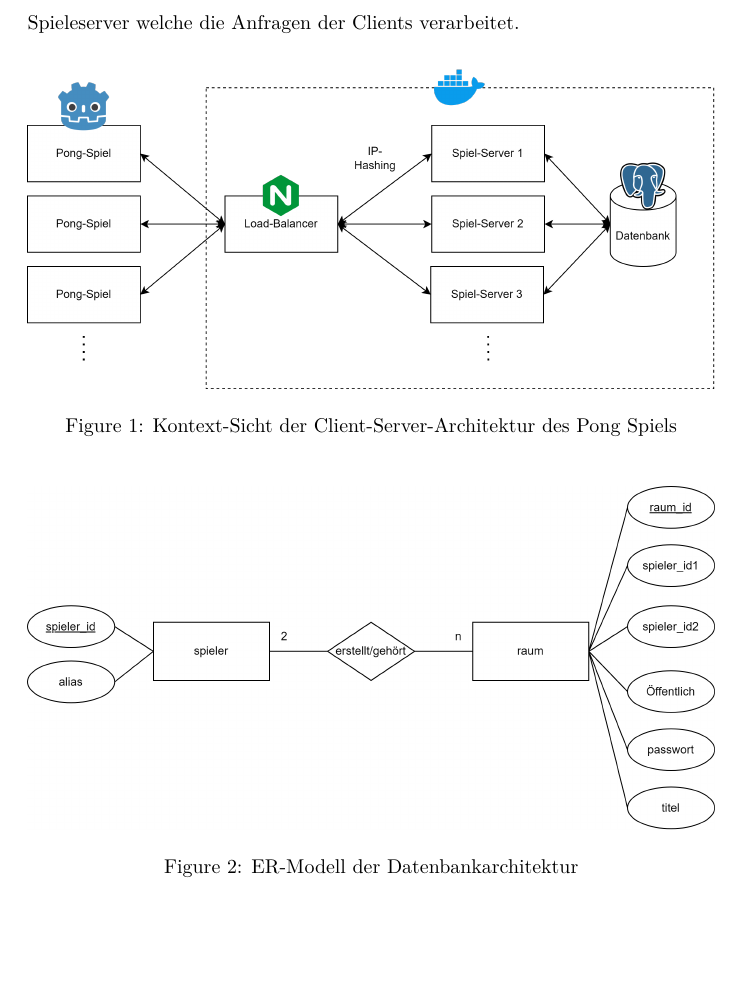
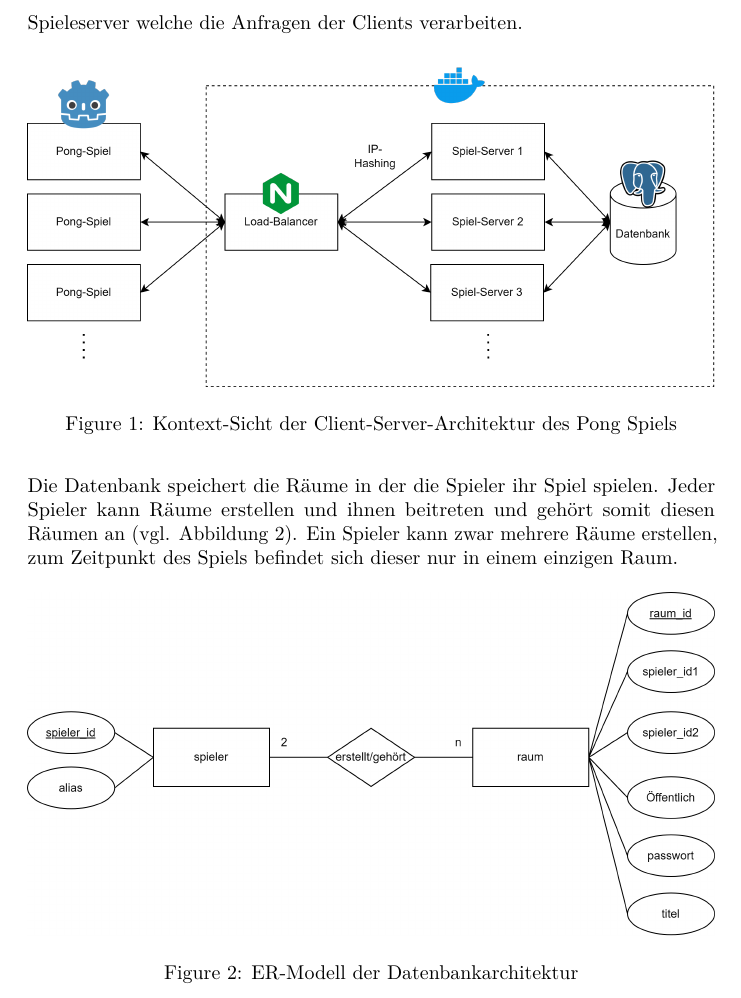
Before and after one commit to Maytastico/trash-pong, a LaTeX document (Doku/Dokumentation/IoTarc42.tex): part of page 2 of 11, cut so that both start at the same text, the shorter picture padded with empty space. Compiled offline with pdfLaTeX.

Commit message:
er-modell-beschreibung erweitert

```diff
--- a/Doku/Dokumentation/IoTarc42.tex
+++ b/Doku/Dokumentation/IoTarc42.tex
@@ -92,13 +92,14 @@
 Im Rahmen der Architektur wird eine zentralisierte Architektur verwendet, wobei es sich um eine Client-Server-Architektur handelt (vgl. Abbildung \ref{fig:clientserver}).
 Die Programmteile werden in zwei separate Einheiten unterteilt, um eine klare Trennung zu gewährleisten. Der Server stellt einen bestimmten Service bereit und leitet die Anfragen an die Clients weiter. Die Clients empfangen diese Anfragen.\cite{tanenbaum2007distributed}
 
-Der Client ist eine kompilierte Executable, geschrieben in der Open-Source Godot Engine \cite{godot}. Dort befindet sich die Gesamte Spiel Logik über die der Benutzer das Spiel spielen kann. Der Server befindet sich in einem Docker Compose bestehend aus einer Posgres Datenbank, einem Load Balancer und beliebig skalierbare Spieleserver welche die Anfragen der Clients verarbeitet.
+Der Client ist eine kompilierte Executable, geschrieben in der Open-Source Godot Engine \cite{godot}. Dort befindet sich die Gesamte Spiel Logik über die der Benutzer das Spiel spielen kann. Der Server befindet sich in einem Docker Compose bestehend aus einer Posgres Datenbank, einem Load Balancer und beliebig skalierbare Spieleserver welche die Anfragen der Clients verarbeiten.
 \begin{figure}[H]
 	\centering
 	\includegraphics[width=\textwidth ]{resources/Client-Server.drawio.png}
 	\caption{Kontext-Sicht der Client-Server-Architektur des Pong Spiels}
 	\label{fig:clientserver}
 \end{figure}
+Die Datenbank speichert die Räume in der die Spieler ihr Spiel spielen. Jeder Spieler kann Räume erstellen und ihnen beitreten und gehört somit diesen Räumen an (vgl. Abbildung \ref{fig:ER-Modell}). Ein Spieler kann zwar mehrere Räume erstellen, zum Zeitpunkt des Spiels befindet sich dieser nur in einem einzigen Raum.
 \begin{figure}[H]
 	\centering
 	\includegraphics[width=\textwidth ]{resources/ER-Modell.png}
```
Also changed, not shown: Doku/Dokumentation/IoTarc42.pdf, 1 other file.
